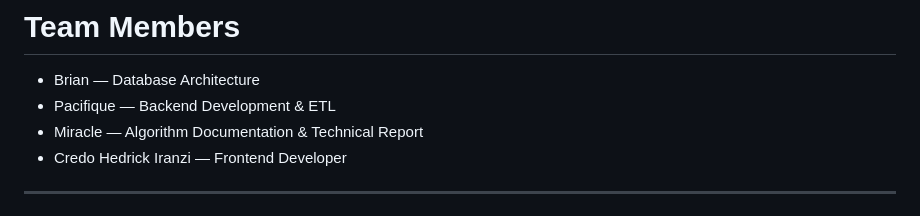
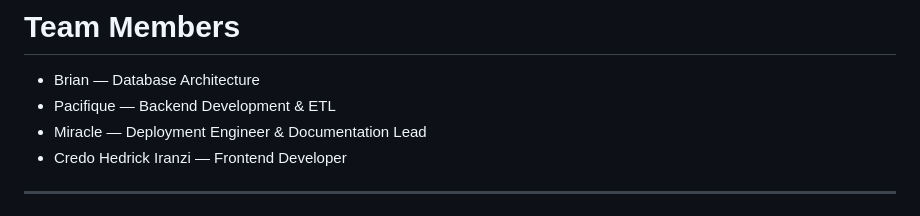
Before and after one commit to mgpacifique/ewd-summative, a Markdown page: README.md, the part around the change. Drawn GitHub-style.

```diff
--- a/README.md
+++ b/README.md
@@ -311,7 +311,7 @@ Add project walkthrough link here:
 
 * Brian — Database Architecture
 * Pacifique — Backend Development & ETL
-* Miracle — Algorithm Documentation & Technical Report
+* Miracle — Deployment Engineer & Documentation Lead
 * Credo Hedrick Iranzi — Frontend Developer
 
 ---
```
